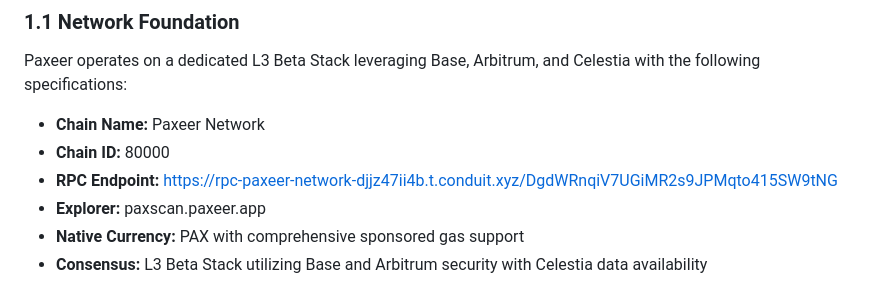
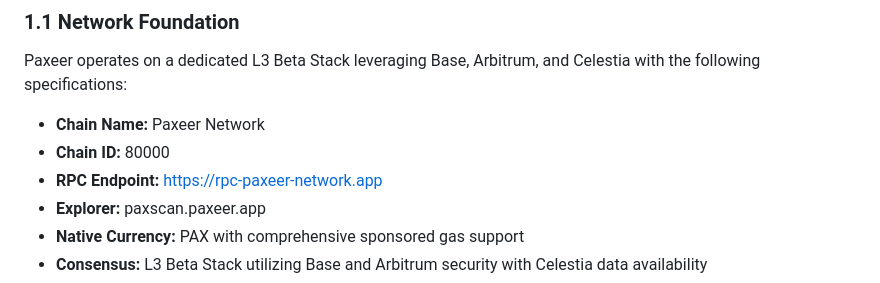
Before and after one commit to Paxeer-Network/Paxeer-PaxPaer, a Markdown page: README.md, the part around the change. GitHub-like rendering.

```diff
--- a/README.md
+++ b/README.md
@@ -18,7 +18,7 @@ Paxeer operates on a dedicated L3 Beta Stack leveraging Base, Arbitrum, and Cele
 
 - **Chain Name:** Paxeer Network
 - **Chain ID:** 80000
-- **RPC Endpoint:** https://rpc-paxeer-network-djjz47ii4b.t.conduit.xyz/DgdWRnqiV7UGiMR2s9JPMqto415SW9tNG
+- **RPC Endpoint:** https://rpc-paxeer-network.app
 - **Explorer:** paxscan.paxeer.app
 - **Native Currency:** PAX with comprehensive sponsored gas support
 - **Consensus:** L3 Beta Stack utilizing Base and Arbitrum security with Celestia data availability
```
